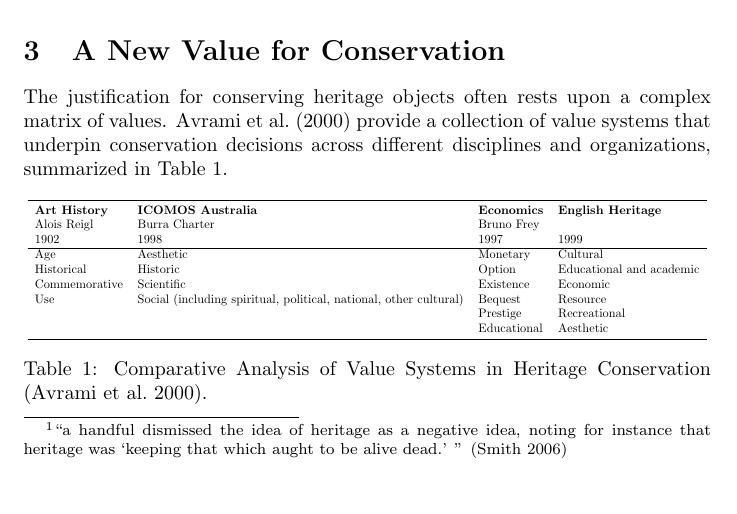
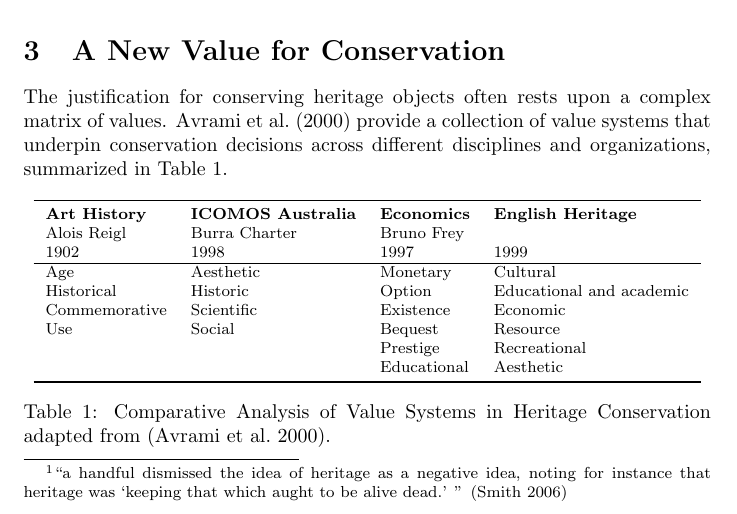
Before and after one commit to mhamilt/una-her-doc-bologna-2025-article, a LaTeX document (main.tex, which reads article.tex): part of page 2 of 11, cut so that both start at the same text. Compiled offline with pdfLaTeX.

Commit message:
adjust table sizing

```diff
--- a/article.tex
+++ b/article.tex
@@ -16,8 +16,8 @@
 The justification for conserving heritage objects often rests upon a complex matrix of values. \textcite{avrami_values_2000} provide a collection of value systems that underpin conservation decisions across different disciplines and organizations, summarized in Table \ref{tab:values_comparison}.
 
 \begin{table}[h]
+    \footnotesize
     \centering
-    \resizebox{\textwidth}{!}{
         \begin{tabular}{llll}
             \toprule
             \textbf{Art History} & \textbf{ICOMOS Australia} & \textbf{Economics} & \textbf{English Heritage} \\
@@ -26,13 +26,12 @@
             Age & Aesthetic & Monetary & Cultural \\
             Historical & Historic & Option & Educational and academic \\
             Commemorative & Scientific & Existence & Economic \\
-            Use & Social (including spiritual, political, national, other cultural) & Bequest & Resource \\
+            Use & Social & Bequest & Resource \\
             & & Prestige & Recreational \\
             & & Educational & Aesthetic \\
             \bottomrule
         \end{tabular}
-    }
-    \caption{Comparative Analysis of Value Systems in Heritage Conservation \cite{avrami_values_2000}.}
+    \caption{Comparative Analysis of Value Systems in Heritage Conservation adapted from \cite{avrami_values_2000}.}
     \label{tab:values_comparison}
 \end{table}
 
--- a/main.tex
+++ b/main.tex
@@ -6,6 +6,7 @@
 \usepackage[hidelinks]{hyperref}
 \usepackage{booktabs}
 \usepackage{adjustbox}
+\usepackage{tabularx}
 %----------------------------------------------------------------------------------------
 % Bibliography
 \usepackage[
```
